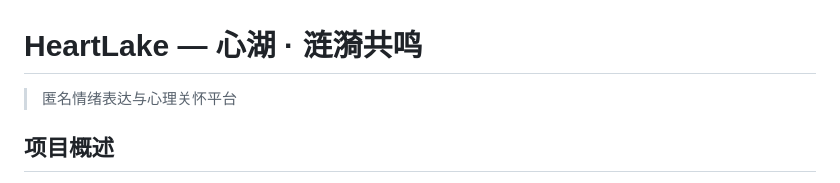
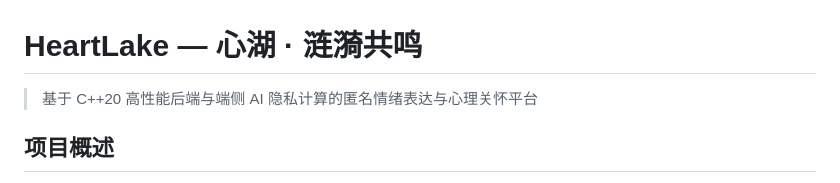
Before and after one commit to by17815777533-bit/HeartLake, a Markdown page: README.md, the part around the change. Drawn GitHub-style.

Commit message:
更新项目副标题，突出技术创新点
Co-Authored-By: Claude Opus 4.6 <noreply@anthropic.com>

```diff
--- a/README.md
+++ b/README.md
@@ -1,6 +1,6 @@
 # HeartLake — 心湖 · 涟漪共鸣
 
-> 匿名情绪表达与心理关怀平台
+> 基于 C++20 高性能后端与端侧 AI 隐私计算的匿名情绪表达与心理关怀平台
 
 ## 项目概述
 
```
